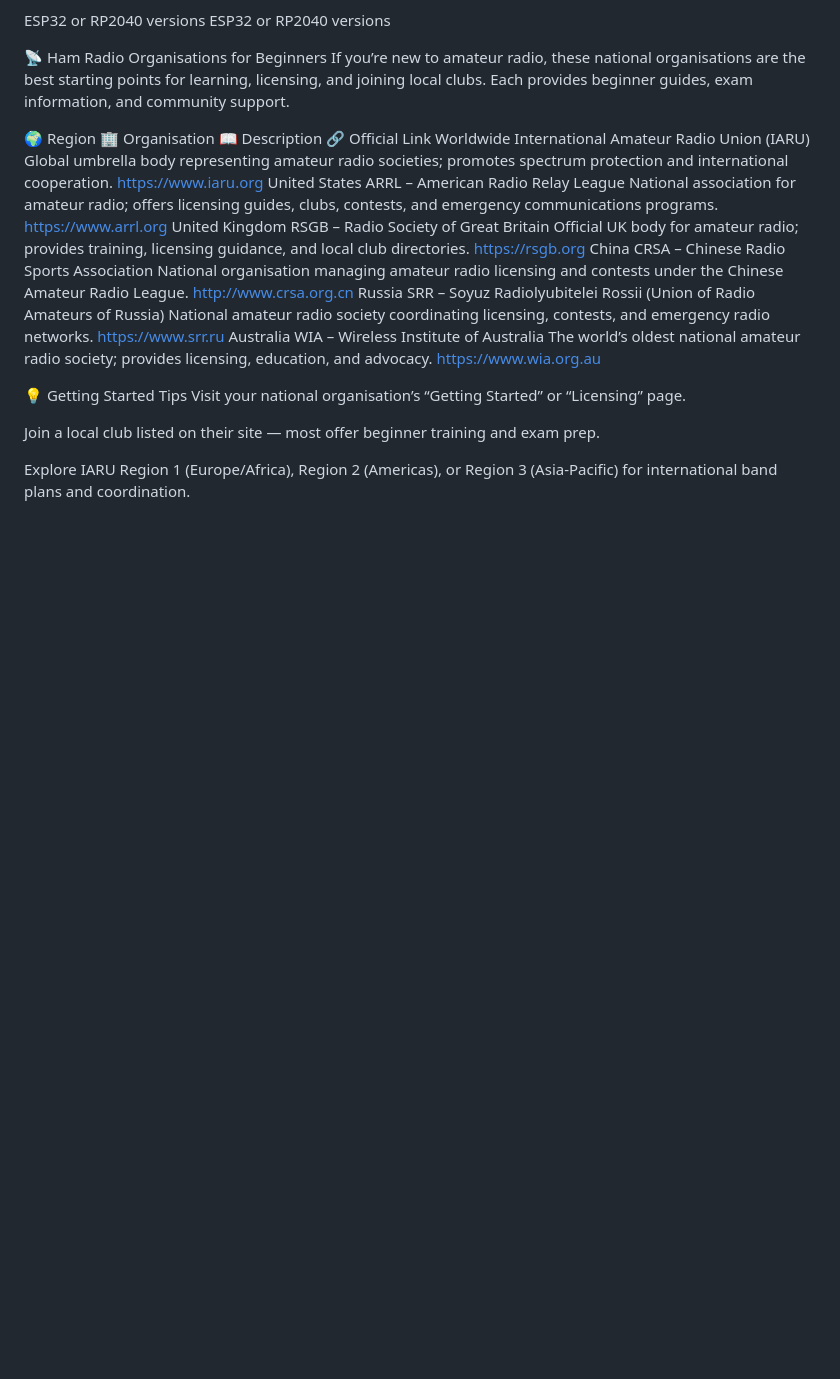
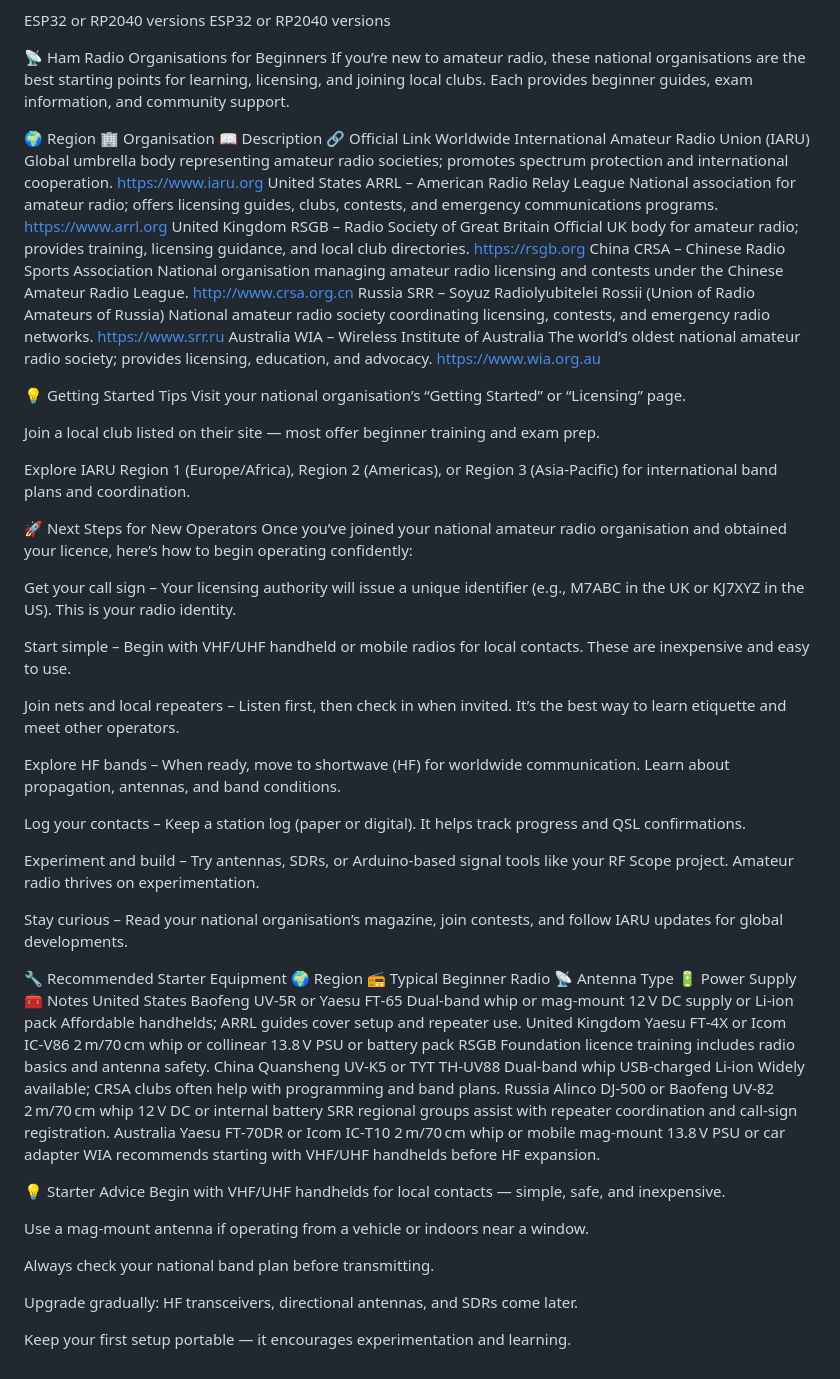
Before and after one commit to joehaughey/rf-scope, a Markdown page: rf-scope/README.md, the part around the change. Rendered like a GitHub page; blank space fills up the shorter version.

Commit message:
Revise README for clarity and additional information
Updated README.md to enhance project details and structure.

```diff
--- a/rf-scope/README.md
+++ b/rf-scope/README.md
@@ -179,3 +179,40 @@ Visit your national organisation’s “Getting Started” or “Licensing” pa
 Join a local club listed on their site — most offer beginner training and exam prep.
 
 Explore IARU Region 1 (Europe/Africa), Region 2 (Americas), or Region 3 (Asia‑Pacific) for international band plans and coordination.
+
+🚀 Next Steps for New Operators
+Once you’ve joined your national amateur radio organisation and obtained your licence, here’s how to begin operating confidently:
+
+Get your call sign – Your licensing authority will issue a unique identifier (e.g., M7ABC in the UK or KJ7XYZ in the US). This is your radio identity.
+
+Start simple – Begin with VHF/UHF handheld or mobile radios for local contacts. These are inexpensive and easy to use.
+
+Join nets and local repeaters – Listen first, then check in when invited. It’s the best way to learn etiquette and meet other operators.
+
+Explore HF bands – When ready, move to shortwave (HF) for worldwide communication. Learn about propagation, antennas, and band conditions.
+
+Log your contacts – Keep a station log (paper or digital). It helps track progress and QSL confirmations.
+
+Experiment and build – Try antennas, SDRs, or Arduino‑based signal tools like your RF Scope project. Amateur radio thrives on experimentation.
+
+Stay curious – Read your national organisation’s magazine, join contests, and follow IARU updates for global developments.
+
+🔧 Recommended Starter Equipment
+🌍 Region	📻 Typical Beginner Radio	📡 Antenna Type	🔋 Power Supply	🧰 Notes
+United States	Baofeng UV‑5R or Yaesu FT‑65	Dual‑band whip or mag‑mount	12 V DC supply or Li‑ion pack	Affordable handhelds; ARRL guides cover setup and repeater use.
+United Kingdom	Yaesu FT‑4X or Icom IC‑V86	2 m/70 cm whip or collinear	13.8 V PSU or battery pack	RSGB Foundation licence training includes radio basics and antenna safety.
+China	Quansheng UV‑K5 or TYT TH‑UV88	Dual‑band whip	USB‑charged Li‑ion	Widely available; CRSA clubs often help with programming and band plans.
+Russia	Alinco DJ‑500 or Baofeng UV‑82	2 m/70 cm whip	12 V DC or internal battery	SRR regional groups assist with repeater coordination and call‑sign registration.
+Australia	Yaesu FT‑70DR or Icom IC‑T10	2 m/70 cm whip or mobile mag‑mount	13.8 V PSU or car adapter	WIA recommends starting with VHF/UHF handhelds before HF expansion.
+
+
+💡 Starter Advice
+Begin with VHF/UHF handhelds for local contacts — simple, safe, and inexpensive.
+
+Use a mag‑mount antenna if operating from a vehicle or indoors near a window.
+
+Always check your national band plan before transmitting.
+
+Upgrade gradually: HF transceivers, directional antennas, and SDRs come later.
+
+Keep your first setup portable — it encourages experimentation and learning.
```
